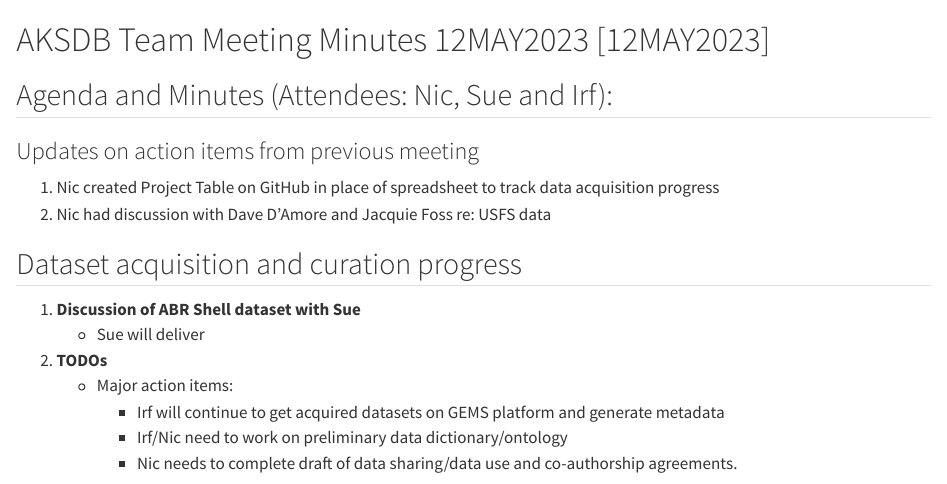
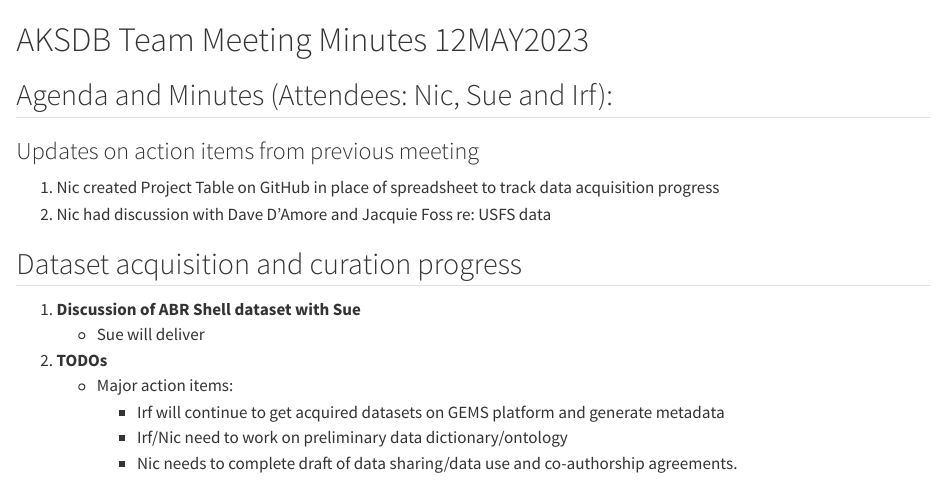
Before and after one commit to alaska-soil-data-bank/meeting-minutes, a Quarto document (minutes-12MAY2023.qmd): the page in a window 1100 px wide, from its top. Rendered offline with R 4.5, knitr and Pandoc in place of Quarto, with nearby package versions.

Commit message:
Update minutes-12MAY2023.qmd

```diff
--- a/minutes-12MAY2023.qmd
+++ b/minutes-12MAY2023.qmd
@@ -1,4 +1,4 @@
-# AKSDB Team Meeting Minutes 12MAY2023 [12MAY2023]
+# AKSDB Team Meeting Minutes 12MAY2023
 
 ## Agenda and Minutes (Attendees: Nic, Sue and Irf):
 
```
